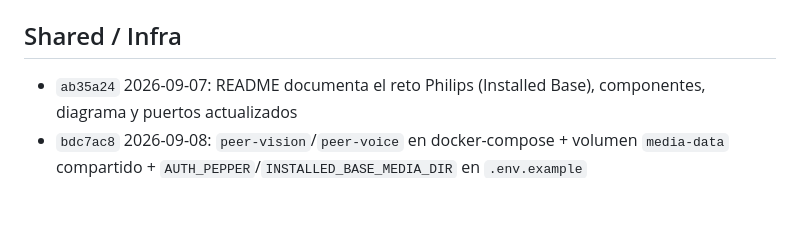
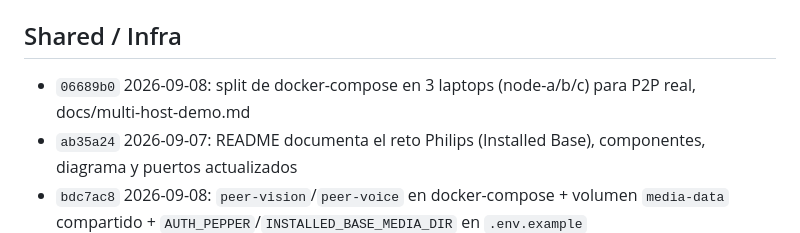
Before and after one commit to codeSlayer-sla/Hackathon, a Markdown page: CHANGELOG.md, the part around the change. GitHub-like rendering; blank space fills up the shorter version.

Commit message:
docs: changelog entry for 06689b0 (3-laptop demo split)

```diff
--- a/CHANGELOG.md
+++ b/CHANGELOG.md
@@ -39,6 +39,7 @@ en `git log`. Entradas más nuevas arriba de cada sección.
 
 ## Shared / Infra
 
+- `06689b0` 2026-09-08: split de docker-compose en 3 laptops (node-a/b/c) para P2P real, docs/multi-host-demo.md
 - `ab35a24` 2026-09-07: README documenta el reto Philips (Installed Base), componentes, diagrama y puertos actualizados
 - `bdc7ac8` 2026-09-08: `peer-vision`/`peer-voice` en docker-compose + volumen `media-data` compartido + `AUTH_PEPPER`/`INSTALLED_BASE_MEDIA_DIR` en `.env.example`
 - `ef1cc01` 2026-09-07: installed-base en docker-compose (puerto 8005, volumen propio) + `.env.example` + `scripts/run_tests.py`
```
